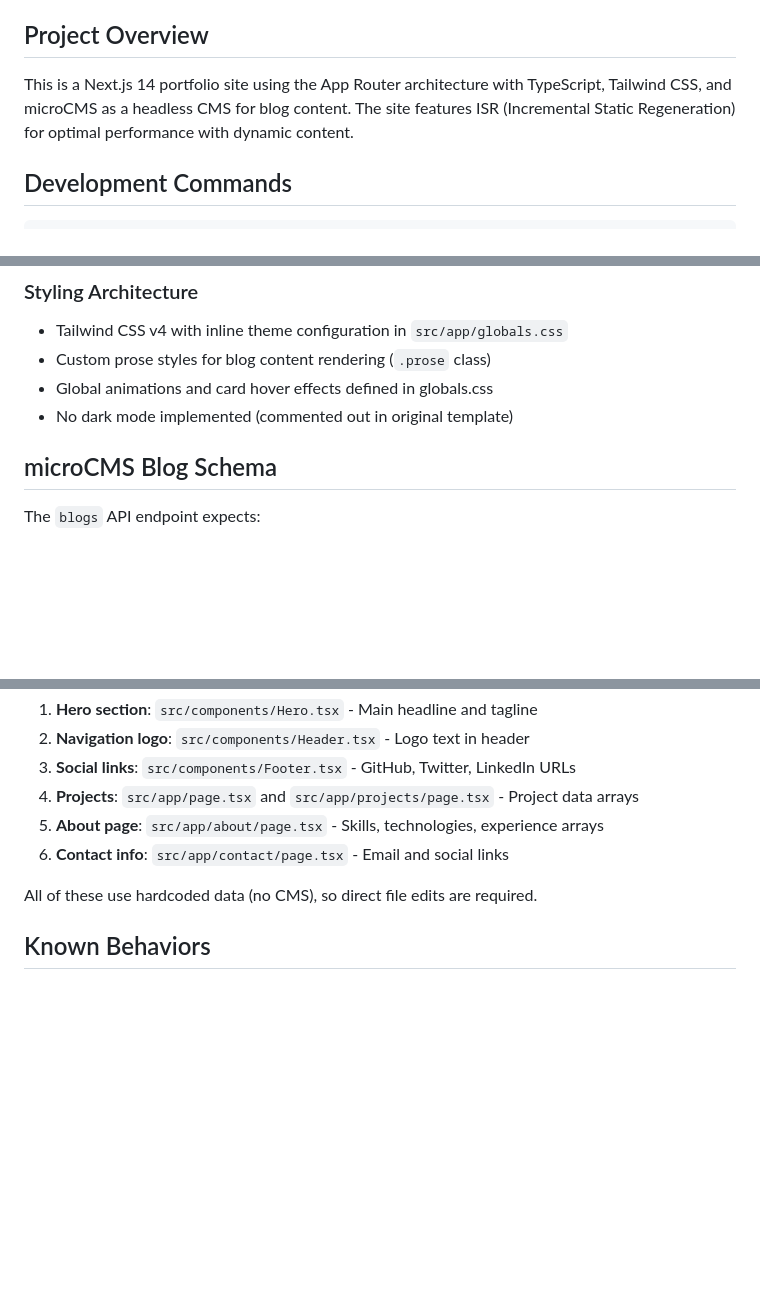
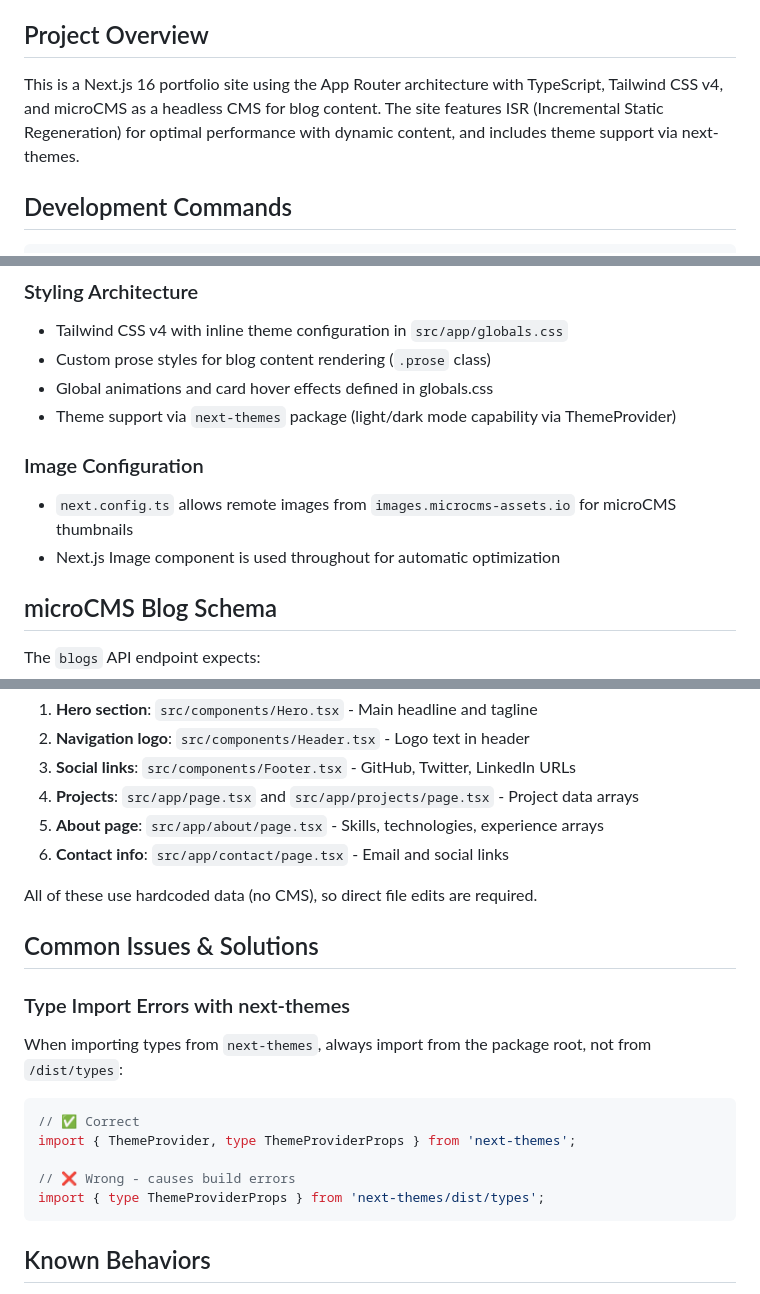
Before and after one commit to piroz/portfolio-vercel, a Markdown page: CLAUDE.md, 3 parts joined by grey strips. Drawn GitHub-style; blank space fills up the shorter version.

Commit message:
claudemd

````diff
--- a/CLAUDE.md
+++ b/CLAUDE.md
@@ -4,7 +4,7 @@ This file provides guidance to Claude Code (claude.ai/code) when working with co
 
 ## Project Overview
 
-This is a Next.js 14 portfolio site using the App Router architecture with TypeScript, Tailwind CSS, and microCMS as a headless CMS for blog content. The site features ISR (Incremental Static Regeneration) for optimal performance with dynamic content.
+This is a Next.js 16 portfolio site using the App Router architecture with TypeScript, Tailwind CSS v4, and microCMS as a headless CMS for blog content. The site features ISR (Incremental Static Regeneration) for optimal performance with dynamic content, and includes theme support via next-themes.
 
 ## Development Commands
 
@@ -83,7 +84,12 @@ The blog content is fetched from microCMS using three main functions in `src/lib
 - Tailwind CSS v4 with inline theme configuration in `src/app/globals.css`
 - Custom prose styles for blog content rendering (`.prose` class)
 - Global animations and card hover effects defined in globals.css
-- No dark mode implemented (commented out in original template)
+- Theme support via `next-themes` package (light/dark mode capability via ThemeProvider)
+
+### Image Configuration
+
+- `next.config.ts` allows remote images from `images.microcms-assets.io` for microCMS thumbnails
+- Next.js Image component is used throughout for automatic optimization
 
 ## microCMS Blog Schema
 
@@ -125,6 +131,20 @@ When updating personal information:
 
 All of these use hardcoded data (no CMS), so direct file edits are required.
 
+## Common Issues & Solutions
+
+### Type Import Errors with next-themes
+
+When importing types from `next-themes`, always import from the package root, not from `/dist/types`:
+
+```typescript
+// ✅ Correct
+import { ThemeProvider, type ThemeProviderProps } from 'next-themes';
+
+// ❌ Wrong - causes build errors
+import { type ThemeProviderProps } from 'next-themes/dist/types';
+```
+
 ## Known Behaviors
 
 - Build warnings about multiple lockfiles are expected (workspace root detection)
````
Also changed, not shown: other parts of CLAUDE.md (+1 -0 lines).
